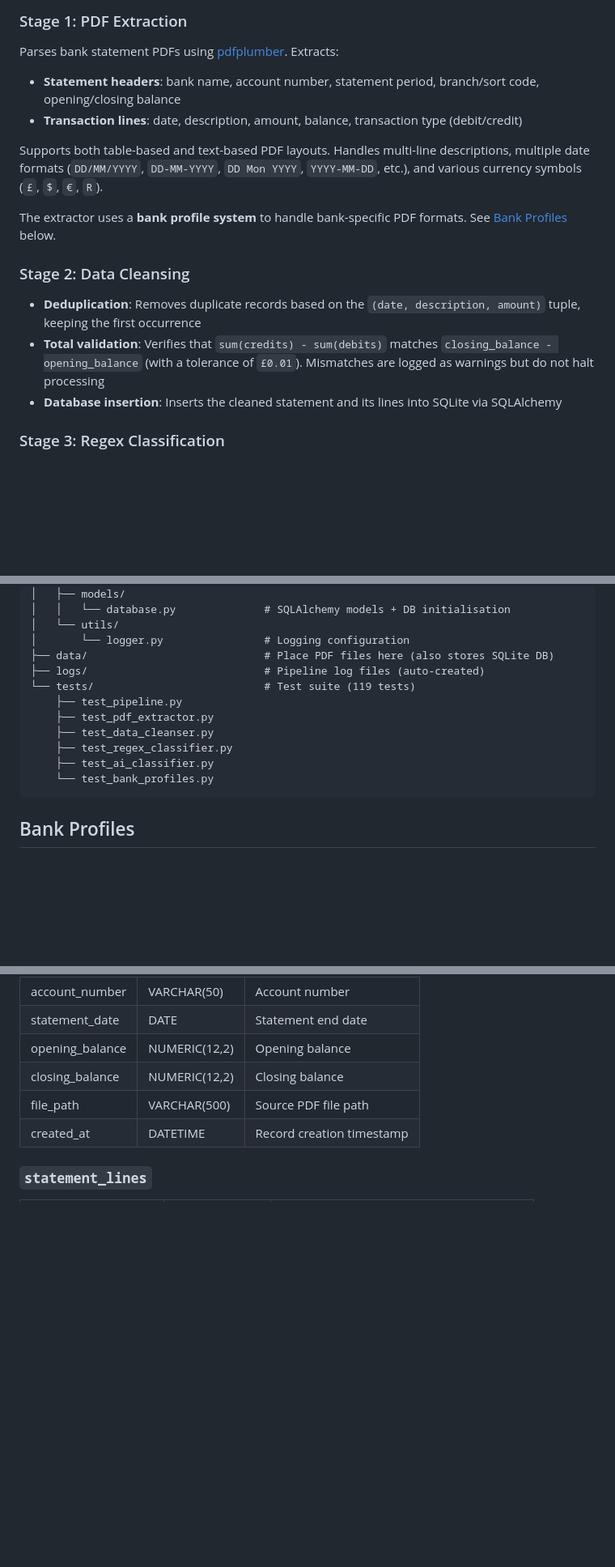
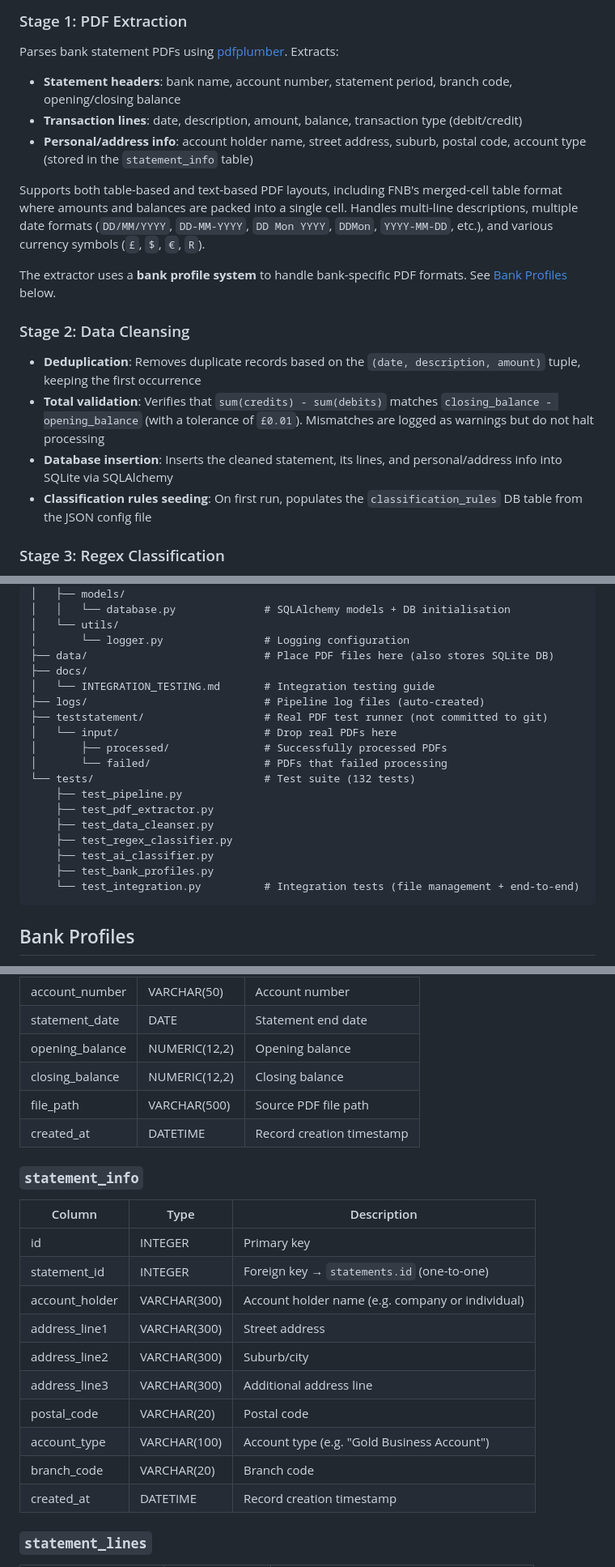
Before and after one commit to robertatagile/BankStatementProcessor, a Markdown page: README.md, 3 parts joined by grey strips. Shown at 81% size. Rendered like a GitHub page; blank space fills up the shorter version.

````diff
--- a/README.md
+++ b/README.md
@@ -29,10 +29,11 @@ PDF File
 
 Parses bank statement PDFs using [pdfplumber](https://github.com/jsvine/pdfplumber). Extracts:
 
-- **Statement headers**: bank name, account number, statement period, branch/sort code, opening/closing balance
+- **Statement headers**: bank name, account number, statement period, branch code, opening/closing balance
 - **Transaction lines**: date, description, amount, balance, transaction type (debit/credit)
+- **Personal/address info**: account holder name, street address, suburb, postal code, account type (stored in the `statement_info` table)
 
-Supports both table-based and text-based PDF layouts. Handles multi-line descriptions, multiple date formats (`DD/MM/YYYY`, `DD-MM-YYYY`, `DD Mon YYYY`, `YYYY-MM-DD`, etc.), and various currency symbols (`£`, `$`, `€`, `R`).
+Supports both table-based and text-based PDF layouts, including FNB's merged-cell table format where amounts and balances are packed into a single cell. Handles multi-line descriptions, multiple date formats (`DD/MM/YYYY`, `DD-MM-YYYY`, `DD Mon YYYY`, `DDMon`, `YYYY-MM-DD`, etc.), and various currency symbols (`£`, `$`, `€`, `R`).
 
 The extractor uses a **bank profile system** to handle bank-specific PDF formats. See [Bank Profiles](#bank-profiles) below.
 
@@ -40,7 +41,8 @@ The extractor uses a **bank profile system** to handle bank-specific PDF formats
 
 - **Deduplication**: Removes duplicate records based on the `(date, description, amount)` tuple, keeping the first occurrence
 - **Total validation**: Verifies that `sum(credits) - sum(debits)` matches `closing_balance - opening_balance` (with a tolerance of `£0.01`). Mismatches are logged as warnings but do not halt processing
-- **Database insertion**: Inserts the cleaned statement and its lines into SQLite via SQLAlchemy
+- **Database insertion**: Inserts the cleaned statement, its lines, and personal/address info into SQLite via SQLAlchemy
+- **Classification rules seeding**: On first run, populates the `classification_rules` DB table from the JSON config file
 
 ### Stage 3: Regex Classification
 
@@ -162,14 +166,21 @@ BankStatementProcessor/
 │   └── utils/
 │       └── logger.py                # Logging configuration
 ├── data/                            # Place PDF files here (also stores SQLite DB)
+├── docs/
+│   └── INTEGRATION_TESTING.md       # Integration testing guide
 ├── logs/                            # Pipeline log files (auto-created)
-└── tests/                           # Test suite (119 tests)
+├── teststatement/                   # Real PDF test runner (not committed to git)
+│   └── input/                       # Drop real PDFs here
+│       ├── processed/               # Successfully processed PDFs
+│       └── failed/                  # PDFs that failed processing
+└── tests/                           # Test suite (132 tests)
     ├── test_pipeline.py
     ├── test_pdf_extractor.py
     ├── test_data_cleanser.py
     ├── test_regex_classifier.py
     ├── test_ai_classifier.py
-    └── test_bank_profiles.py
+    ├── test_bank_profiles.py
+    └── test_integration.py          # Integration tests (file management + end-to-end)
 ```
 
 ## Bank Profiles
@@ -259,6 +270,21 @@ The SQLite database (`data/statements.db`) contains three tables:
 | opening_balance | NUMERIC(12,2) | Opening balance |
 | closing_balance | NUMERIC(12,2) | Closing balance |
 | file_path | VARCHAR(500) | Source PDF file path |
+| created_at | DATETIME | Record creation timestamp |
+
+### `statement_info`
+
+| Column | Type | Description |
+|---|---|---|
+| id | INTEGER | Primary key |
+| statement_id | INTEGER | Foreign key → `statements.id` (one-to-one) |
+| account_holder | VARCHAR(300) | Account holder name (e.g. company or individual) |
+| address_line1 | VARCHAR(300) | Street address |
+| address_line2 | VARCHAR(300) | Suburb/city |
+| address_line3 | VARCHAR(300) | Additional address line |
+| postal_code | VARCHAR(20) | Postal code |
+| account_type | VARCHAR(100) | Account type (e.g. "Gold Business Account") |
+| branch_code | VARCHAR(20) | Branch code |
 | created_at | DATETIME | Record creation timestamp |
 
 ### `statement_lines`
````
Also changed, not shown: other parts of README.md (+10 -2 lines), docs/INTEGRATION_TESTING.md (+43 -6 lines).
